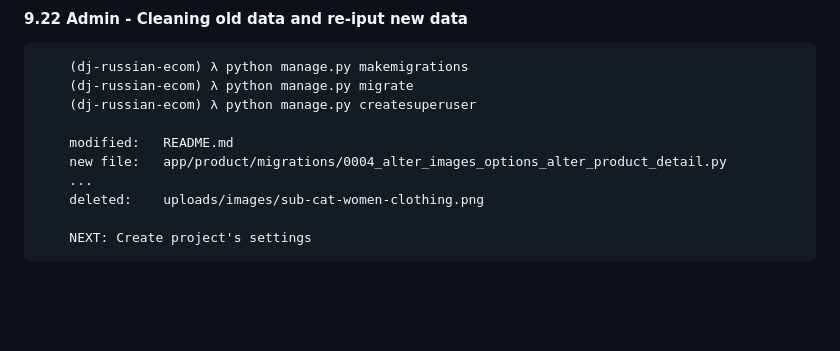
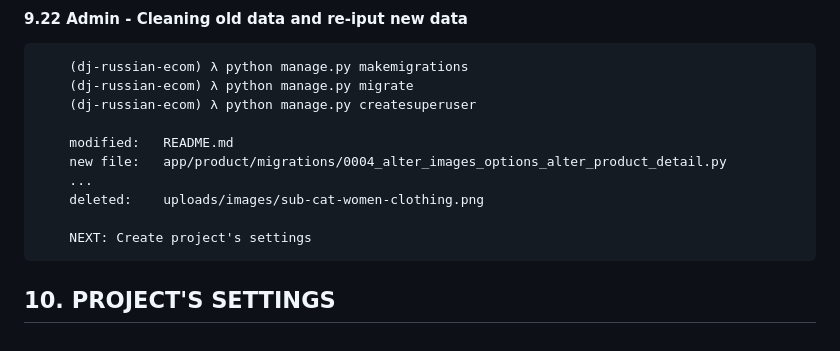
Before and after one commit to gurnitha/django-russian-ecommerce-2023, a Markdown page: README.md, the part around the change. Rendered like a GitHub page; blank space fills up the shorter version.

Commit message:
---10. PROJECT'S SETTINGS---

```diff
--- a/README.md
+++ b/README.md
@@ -426,3 +426,6 @@ Mengulang latihan membuat aplikasi ecommerce berdasarkan tutorial Yuksel Celik d
         deleted:    uploads/images/sub-cat-women-clothing.png
 
         NEXT: Create project's settings
+
+
+## 10. PROJECT'S SETTINGS
```
